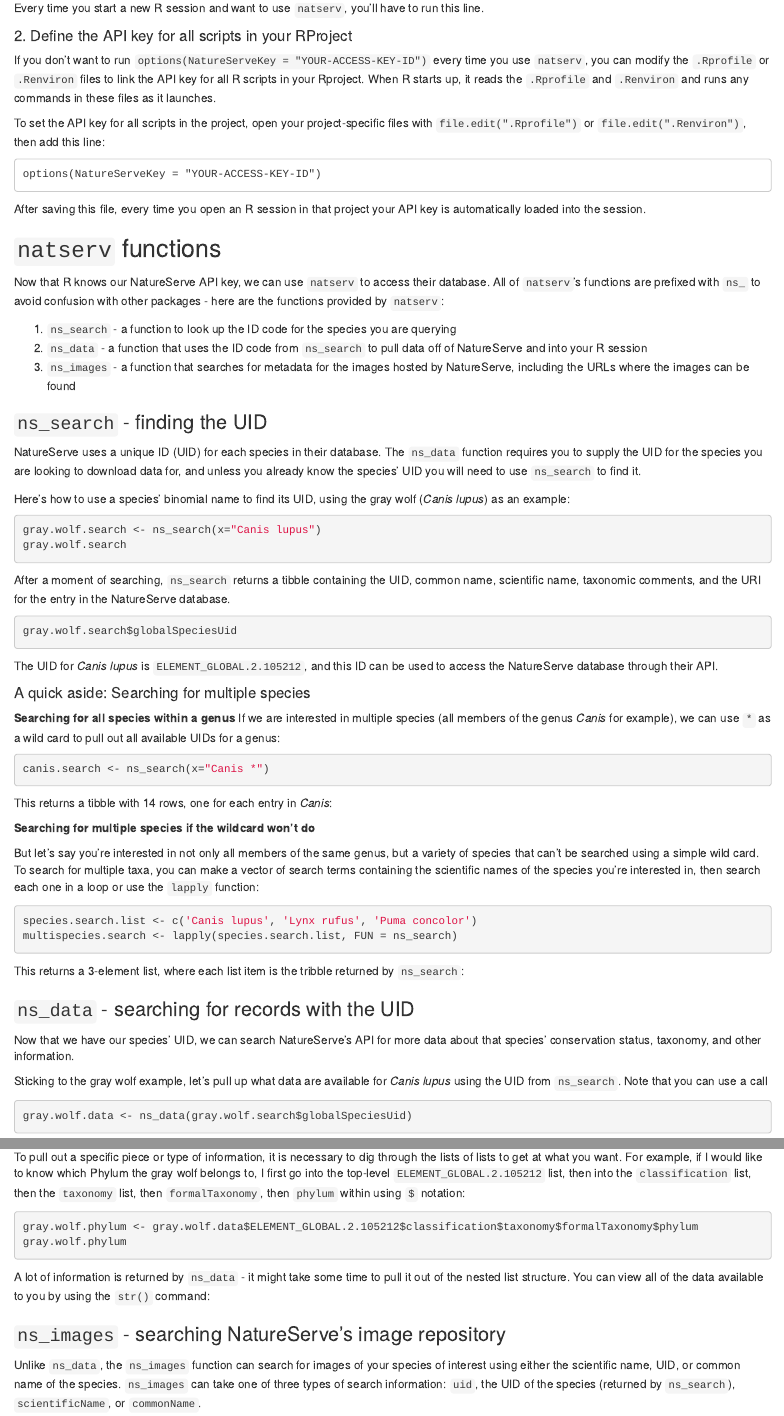
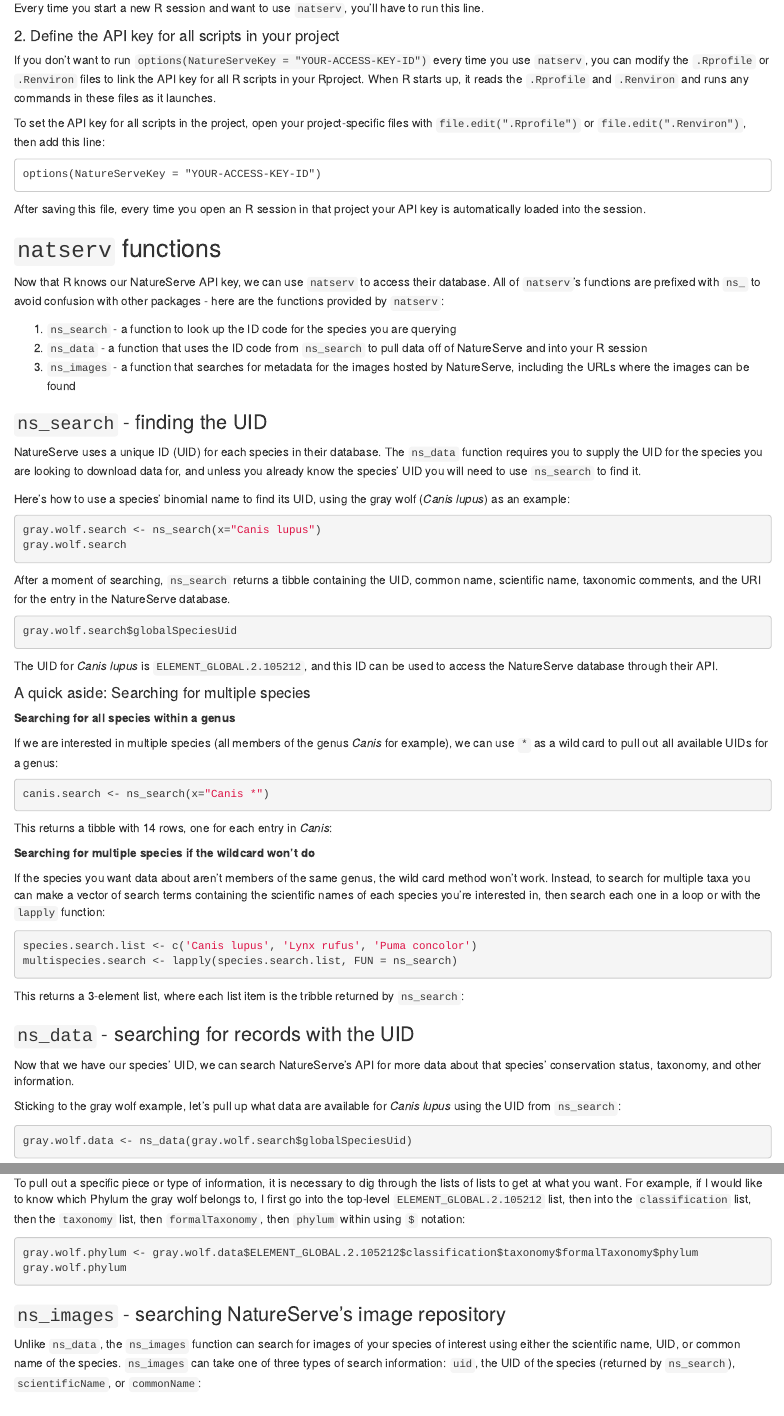
Before and after one commit to ropensci/natserv, an R Markdown document (vignettes/natserv_vignette.Rmd): the page in a window 1100 px wide, from 1560 px down, and a second part further down, joined at a grey line. Rendered offline with R 4.5, knitr and Pandoc, with nearby package versions; the code chunks are not run, so their results and figures are left out.

Commit message:
Ready for pull request

````diff
--- a/vignettes/natserv_vignette.Rmd
+++ b/vignettes/natserv_vignette.Rmd
@@ -80,7 +80,7 @@
 Every time you start a new R session and want to use `natserv`, you'll have to run this line.
 
 
-#### 2. Define the API key for all scripts in your RProject
+#### 2. Define the API key for all scripts in your project
 
 If you don't want to run `options(NatureServeKey = "YOUR-ACCESS-KEY-ID")` every time you use `natserv`, you can modify the `.Rprofile` or `.Renviron` files to link the API key for all R scripts in your Rproject.
 When R starts up, it reads the `.Rprofile` and `.Renviron` and runs any commands in these files as it launches.
@@ -137,8 +138,9 @@
 
 **Searching for multiple species if the wildcard won't do**
 
-But let's say you're interested in not only all members of the same genus, but a variety of species that can't be searched using a simple wild card.
-To search for multiple taxa, you can make a vector of search terms containing the scientific names of the species you're interested in, then search each one in a loop or use the `lapply` function:
+If the species you want data about aren't members of the same genus, the wild card method won't work.
+Instead, to search for multiple taxa you can make a vector of search terms containing the scientific names of each species you're interested in, then search each one in a loop or with the `lapply` function:
+
 ```{r ns.search.multisp}
 species.search.list <- c('Canis lupus', 'Lynx rufus', 'Puma concolor')
 multispecies.search <- lapply(species.search.list, FUN = ns_search)
@@ -154,7 +156,7 @@
 
 Now that we have our species' UID, we can search NatureServe's API for more data about that species' conservation status, taxonomy, and other information.
 
-Sticking to the gray wolf example, let's pull up what data are available for *Canis lupus* using the UID from `ns_search`. Note that you can use a call
+Sticking to the gray wolf example, let's pull up what data are available for *Canis lupus* using the UID from `ns_search`:
 
 ```{r ns.data}
 gray.wolf.data <- ns_data(gray.wolf.search$globalSpeciesUid)
@@ -254,13 +256,10 @@
 gray.wolf.phylum
 ```
 
-A lot of information is returned by `ns_data` - it might take some time to pull it out of the nested list structure.
-You can view all of the data available to you by using the `str()` command:
-
 ### `ns_images` - searching NatureServe's image repository
 
 Unlike `ns_data`, the `ns_images` function can search for images of your species of interest using either the scientific name, UID, or common name of the species.
-`ns_images` can take one of three types of search information: `uid`, the UID of the species (returned by `ns_search`),  `scientificName`, or `commonName`.
+`ns_images` can take one of three types of search information: `uid`, the UID of the species (returned by `ns_search`),  `scientificName`, or `commonName`:
 
 ```{r ns.images}
 # Search with the UID (ELEMENT_GLOBAL.2.105212)
````
Also changed, not shown: vignettes/natserv_vignette.html, vignettes/natserv_vignette.Rmd (10 more changed lines).
